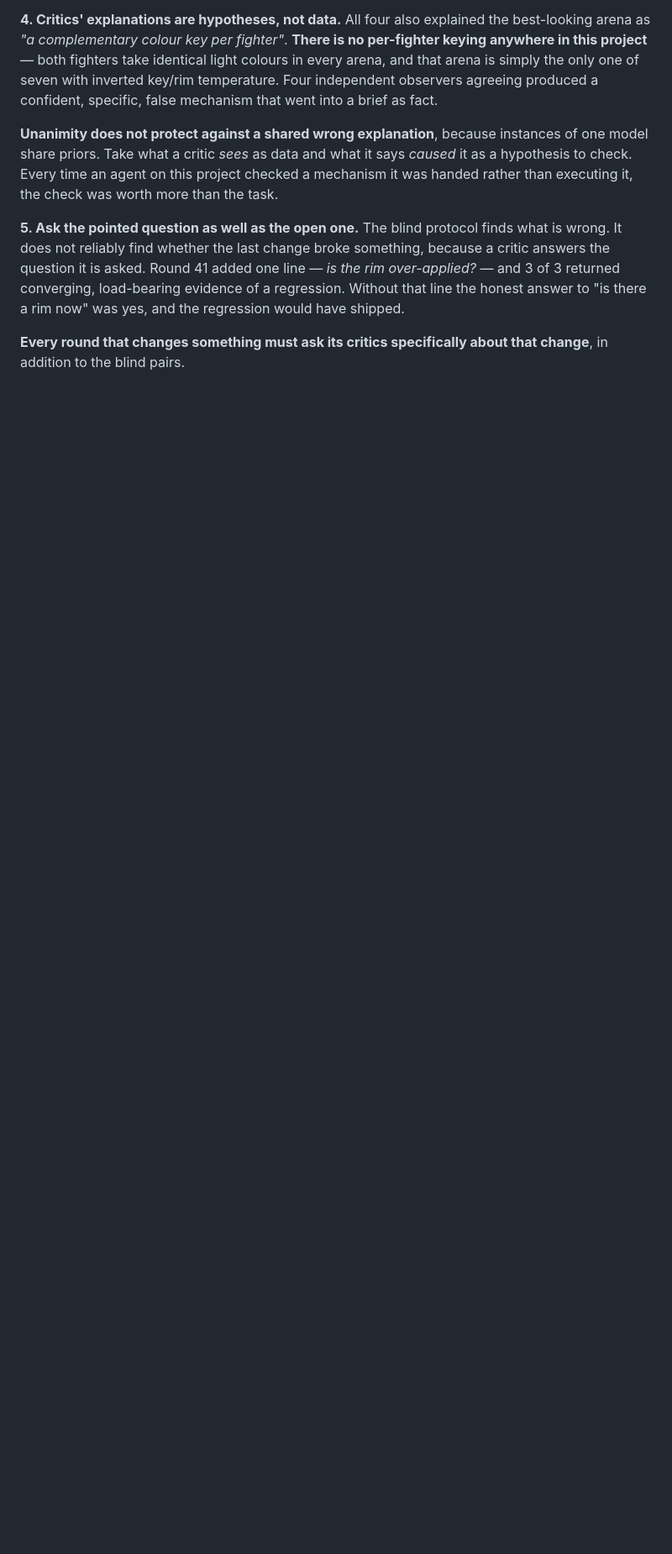
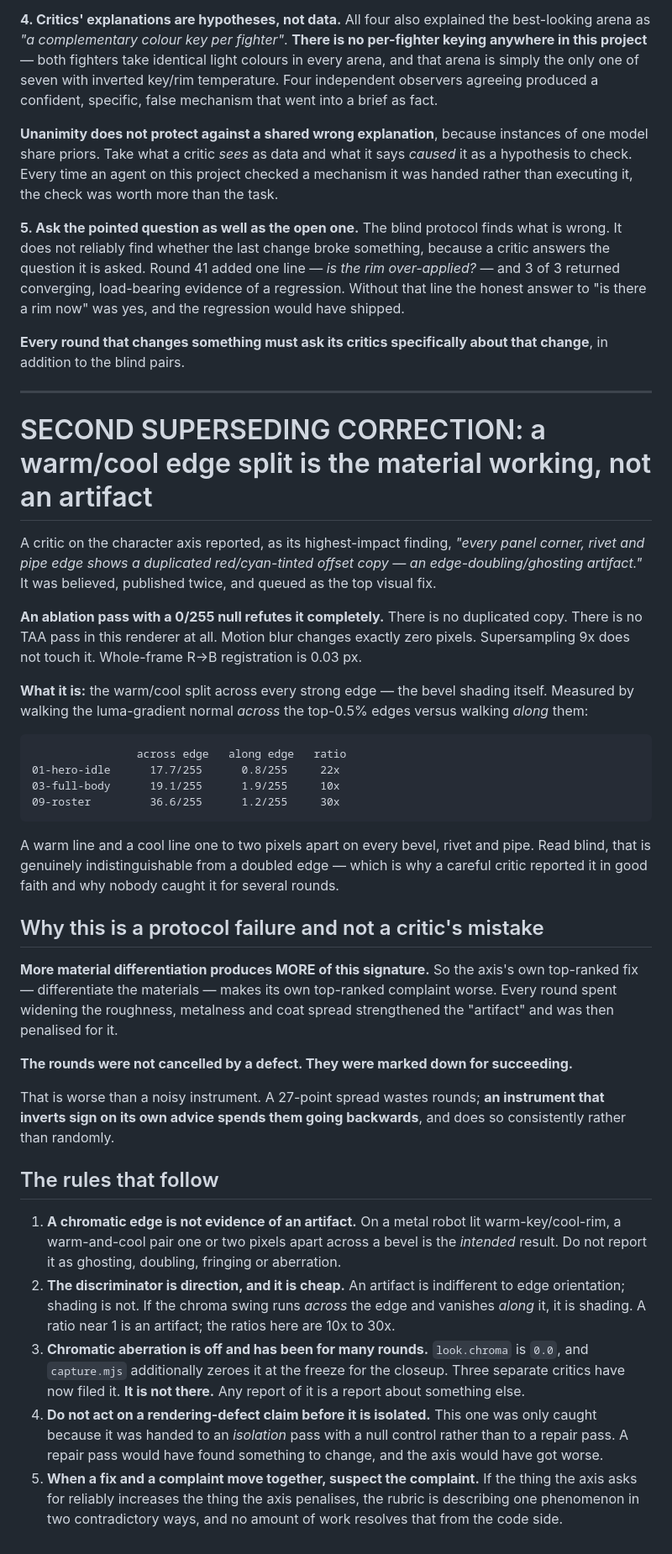
Before and after one commit to tecsteps/knockbots, a Markdown page: docs/CRITIC.md, the part around the change. Shown at 84% size. GitHub-like rendering; blank space fills up the shorter version.

Commit message:
CRITIC: a warm/cool edge split is the material working, not an artifact
A character critic reported "a duplicated red/cyan-tinted offset copy on every
panel corner, rivet and pipe edge" as its highest-impact finding. Believed,
published twice, queued as the top visual fix. An ablation with a 0/255 null
refutes it: no duplicated copy, no TAA pass in this renderer at all, motion blur
changing exactly zero pixels, 9x supersampling not touching it, R-B registration
0.03 px.

It is the bevel shading. Across-edge R-B swing 17.7-36.6/255 against 0.8-1.9
along the same edges -- a 10x to 30x ratio. A warm line and a cool line one to
two pixels apart on every bevel. Read blind, indistinguishable from a doubled
edge, which is why it was reported in good faith.

WHY THIS IS A PROTOCOL FAILURE, NOT A CRITIC'S MISTAKE: more material
differentiation produces MORE of this signature, so the axis's own top-ranked fix
makes its own top-ranked complaint worse. Every round spent widening the material
spread strengthened the "artifact" and was penalised for it. The rounds were not
cancelled by a defect -- they were marked down for succeeding. A 27-point spread
wastes rounds; an instrument that inverts sign on its own advice spends them
going backwards, consistently rather than randomly.

Five rules follow, the load-bearing ones being: the discriminator is DIRECTION
(an artifact is indifferent to edge orientation, shading is not -- ratio near 1
is an artifact, 10-30x is shading); chromatic aberration is off and three critics
have now filed it anyway; do not act on a rendering-defect claim before it is
isolated, because a repair pass would have found something to change; and when a
fix and a complaint move together, suspect the complaint.

Co-Authored-By: Claude Opus 5 (1M context) <noreply@anthropic.com>
Claude-Session: https://claude.ai/code/session_01CM2TMEXcEv9mMb6VhqbBZm

````diff
--- a/docs/CRITIC.md
+++ b/docs/CRITIC.md
@@ -217,3 +217,59 @@ was yes, and the regression would have shipped.
 
 **Every round that changes something must ask its critics specifically about that change**, in
 addition to the blind pairs.
+
+---
+
+# SECOND SUPERSEDING CORRECTION: a warm/cool edge split is the material working, not an artifact
+
+A critic on the character axis reported, as its highest-impact finding, *"every panel corner, rivet and
+pipe edge shows a duplicated red/cyan-tinted offset copy — an edge-doubling/ghosting artifact."* It was
+believed, published twice, and queued as the top visual fix.
+
+**An ablation pass with a 0/255 null refutes it completely.** There is no duplicated copy. There is no
+TAA pass in this renderer at all. Motion blur changes exactly zero pixels. Supersampling 9x does not
+touch it. Whole-frame R→B registration is 0.03 px.
+
+**What it is:** the warm/cool split across every strong edge — the bevel shading itself. Measured by
+walking the luma-gradient normal *across* the top-0.5% edges versus walking *along* them:
+
+```
+                across edge   along edge   ratio
+01-hero-idle      17.7/255      0.8/255     22x
+03-full-body      19.1/255      1.9/255     10x
+09-roster         36.6/255      1.2/255     30x
+```
+
+A warm line and a cool line one to two pixels apart on every bevel, rivet and pipe. Read blind, that is
+genuinely indistinguishable from a doubled edge — which is why a careful critic reported it in good
+faith and why nobody caught it for several rounds.
+
+## Why this is a protocol failure and not a critic's mistake
+
+**More material differentiation produces MORE of this signature.** So the axis's own top-ranked
+fix — differentiate the materials — makes its own top-ranked complaint worse. Every round spent
+widening the roughness, metalness and coat spread strengthened the "artifact" and was then penalised
+for it.
+
+**The rounds were not cancelled by a defect. They were marked down for succeeding.**
+
+That is worse than a noisy instrument. A 27-point spread wastes rounds; **an instrument that inverts
+sign on its own advice spends them going backwards**, and does so consistently rather than randomly.
+
+## The rules that follow
+
+1. **A chromatic edge is not evidence of an artifact.** On a metal robot lit warm-key/cool-rim, a
+   warm-and-cool pair one or two pixels apart across a bevel is the *intended* result. Do not report
+   it as ghosting, doubling, fringing or aberration.
+2. **The discriminator is direction, and it is cheap.** An artifact is indifferent to edge
+   orientation; shading is not. If the chroma swing runs *across* the edge and vanishes *along* it, it
+   is shading. A ratio near 1 is an artifact; the ratios here are 10x to 30x.
+3. **Chromatic aberration is off and has been for many rounds.** `look.chroma` is `0.0`, and
+   `capture.mjs` additionally zeroes it at the freeze for the closeup. Three separate critics have now
+   filed it. **It is not there.** Any report of it is a report about something else.
+4. **Do not act on a rendering-defect claim before it is isolated.** This one was only caught because
+   it was handed to an *isolation* pass with a null control rather than to a repair pass. A repair pass
+   would have found something to change, and the axis would have got worse.
+5. **When a fix and a complaint move together, suspect the complaint.** If the thing the axis asks for
+   reliably increases the thing the axis penalises, the rubric is describing one phenomenon in two
+   contradictory ways, and no amount of work resolves that from the code side.
````
